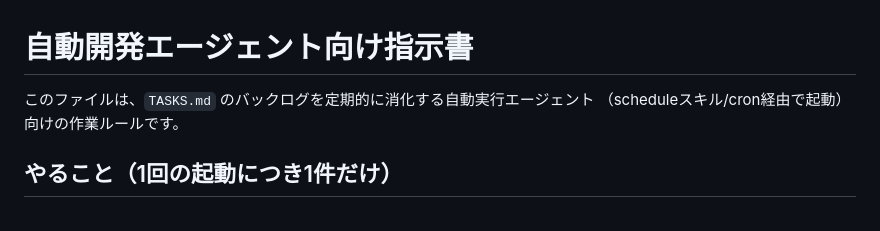
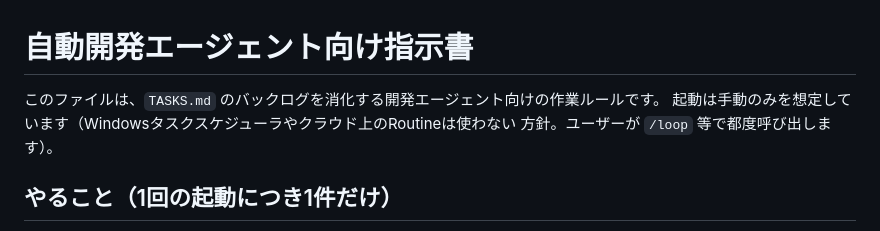
Before and after one commit to hayakiw/fleet-view_for-claudecode, a Markdown page: AGENT_INSTRUCTIONS.md, the part around the change. GitHub-like rendering.

```diff
--- a/AGENT_INSTRUCTIONS.md
+++ b/AGENT_INSTRUCTIONS.md
@@ -1,7 +1,8 @@
 # 自動開発エージェント向け指示書
 
-このファイルは、`TASKS.md` のバックログを定期的に消化する自動実行エージェント
-（scheduleスキル/cron経由で起動）向けの作業ルールです。
+このファイルは、`TASKS.md` のバックログを消化する開発エージェント向けの作業ルールです。
+起動は手動のみを想定しています（Windowsタスクスケジューラやクラウド上のRoutineは使わない
+方針。ユーザーが `/loop` 等で都度呼び出します）。
 
 ## やること（1回の起動につき1件だけ）
 
```
Also changed, not shown: README.md (+22 -11 lines).
